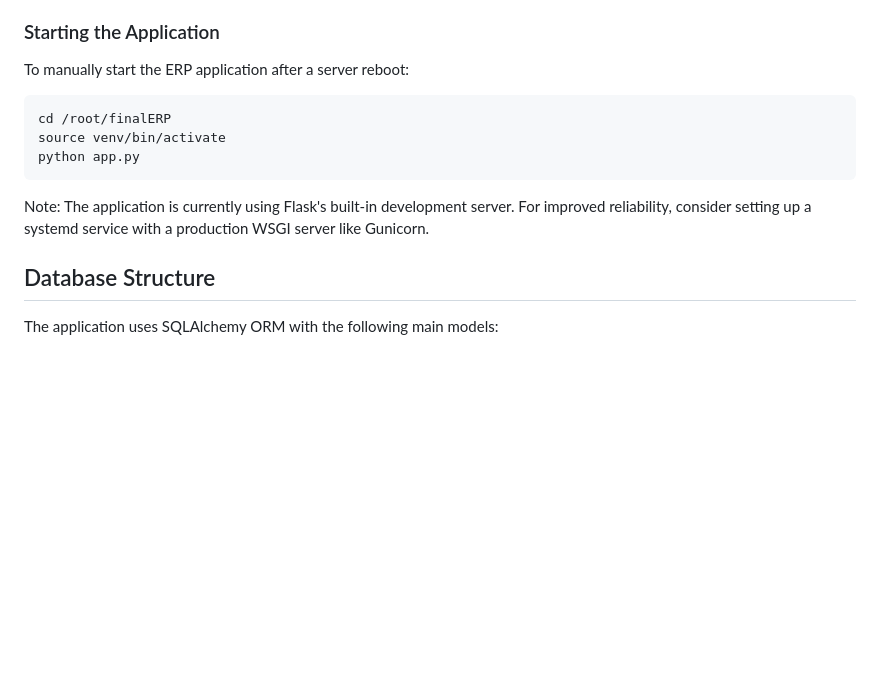
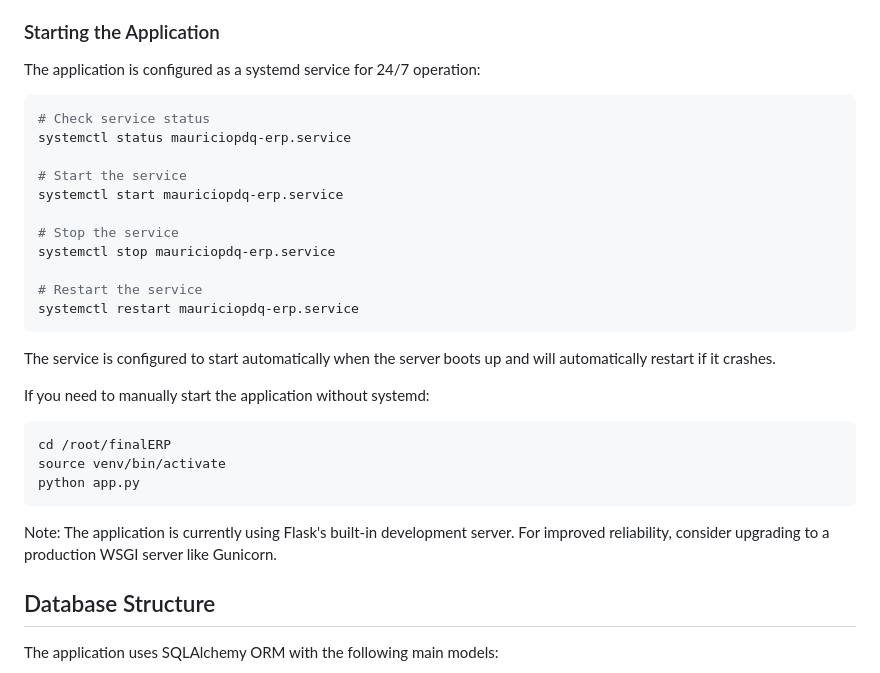
Before and after one commit to kingsmanrip/ERPversionBoss, a Markdown page: README.md, the part around the change. Rendered like a GitHub page; blank space fills up the shorter version.

Commit message:
Update README with systemd service configuration for 24/7 operation

````diff
--- a/README.md
+++ b/README.md
@@ -125,7 +125,25 @@ The Mauricio PDQ ERP System is currently deployed on a Hostinger VPS with the fo
 
 ### Starting the Application
 
-To manually start the ERP application after a server reboot:
+The application is configured as a systemd service for 24/7 operation:
+
+```bash
+# Check service status
+systemctl status mauriciopdq-erp.service
+
+# Start the service
+systemctl start mauriciopdq-erp.service
+
+# Stop the service
+systemctl stop mauriciopdq-erp.service
+
+# Restart the service
+systemctl restart mauriciopdq-erp.service
+```
+
+The service is configured to start automatically when the server boots up and will automatically restart if it crashes.
+
+If you need to manually start the application without systemd:
 
 ```bash
 cd /root/finalERP
@@ -133,7 +151,7 @@ source venv/bin/activate
 python app.py
 ```
 
-Note: The application is currently using Flask's built-in development server. For improved reliability, consider setting up a systemd service with a production WSGI server like Gunicorn.
+Note: The application is currently using Flask's built-in development server. For improved reliability, consider upgrading to a production WSGI server like Gunicorn.
 
 ## Database Structure
 
````
